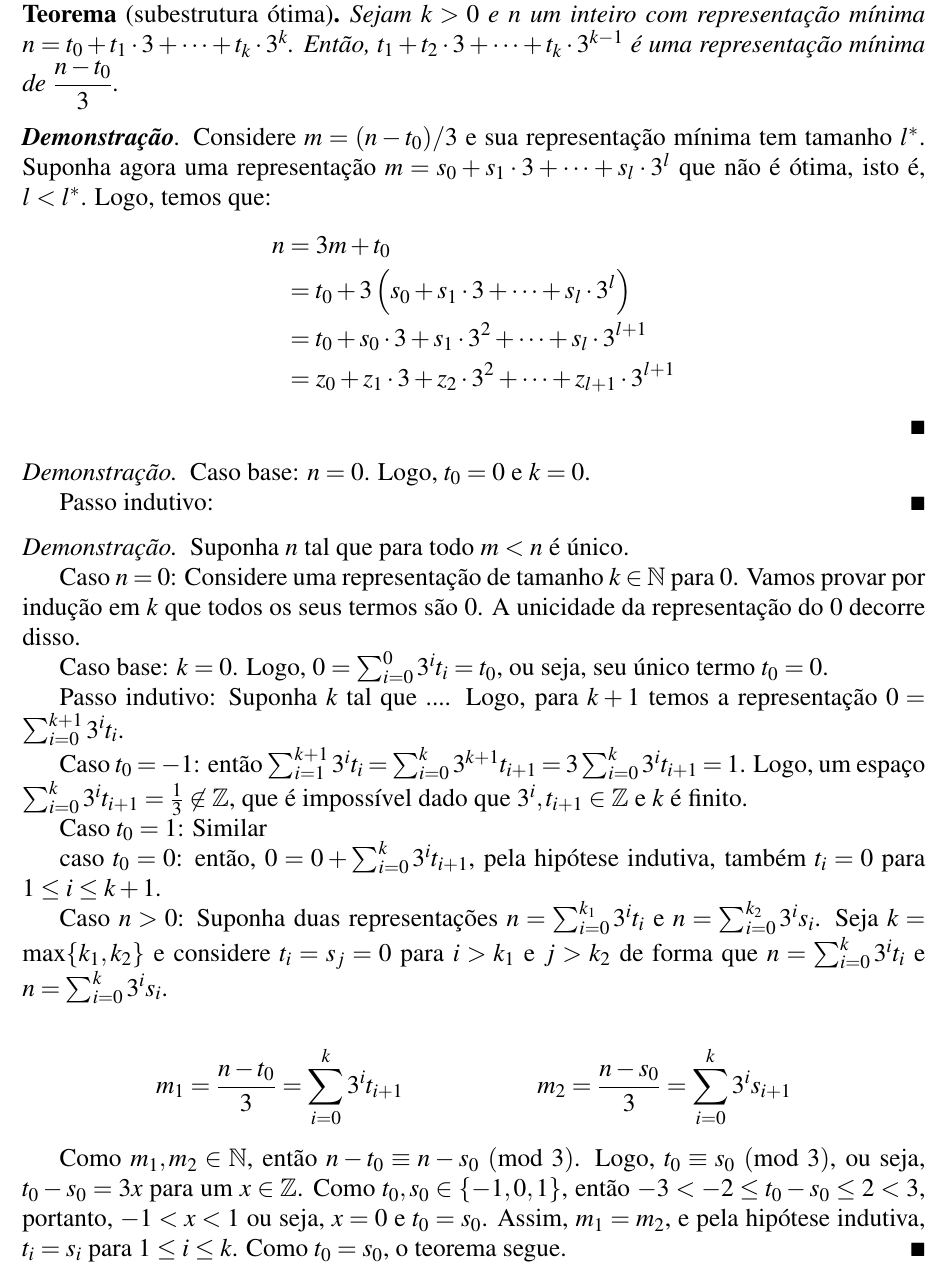
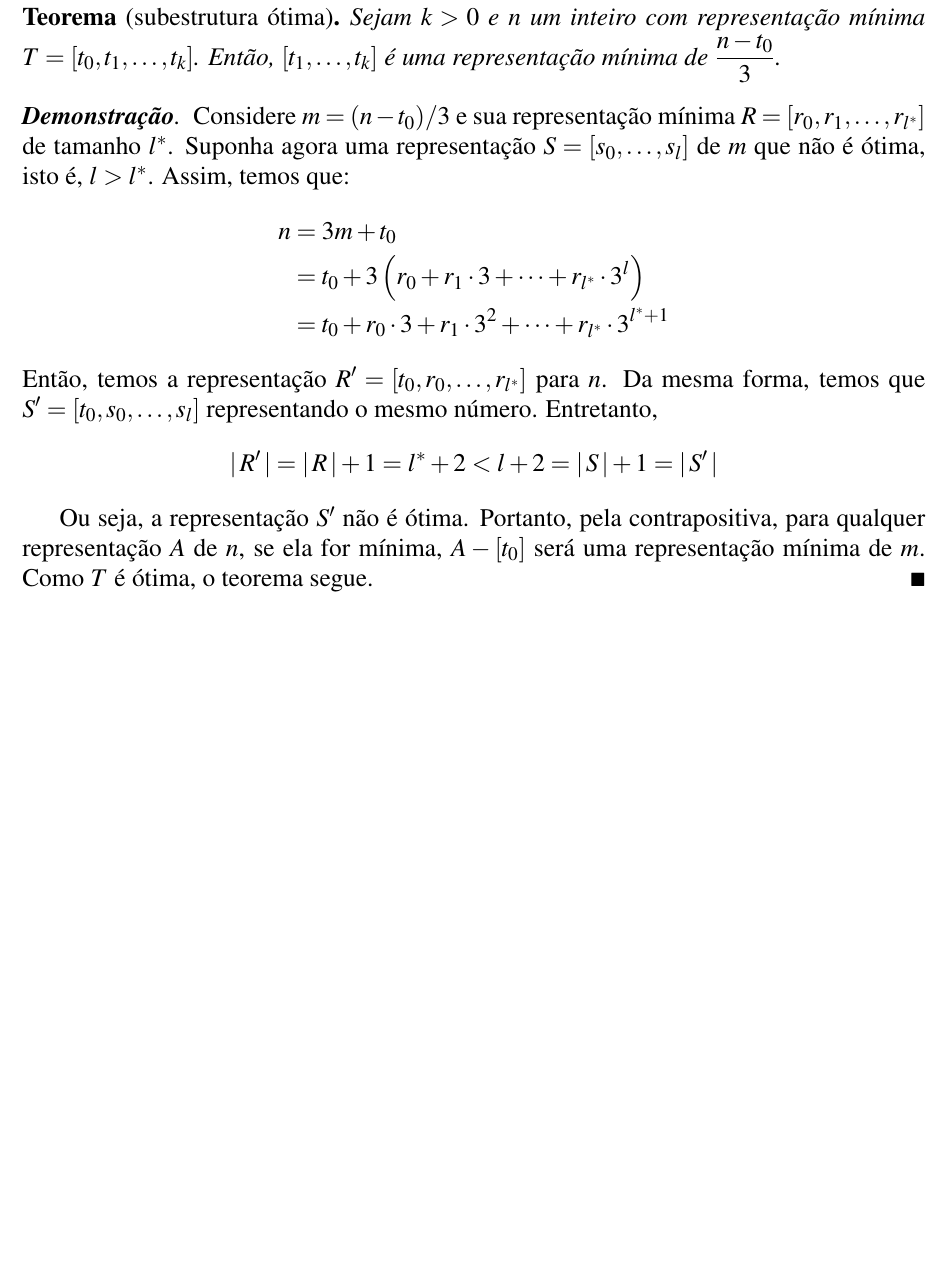
Before and after one commit to marmitar/MC458-Lista-6, a LaTeX document (main.tex, which reads respostas/3.tex): part of page 3 of 4, cut so that both start at the same text, the shorter picture padded with empty space. Compiled offline with pdfLaTeX.

Commit message:
Subestrutura ótima

```diff
--- a/respostas/3.tex
+++ b/respostas/3.tex
@@ -1,45 +1,20 @@
 \begin{theorem}[subestrutura ótima]
-    Sejam $k > 0$ e $n$ um inteiro com representação mínima $n = t_0 + t_1 \cdot 3 + \cdots + t_k \cdot 3^k$. Então, $t_1 + t_2 \cdot 3 + \cdots + t_k \cdot 3^{k-1}$ é uma representação mínima de $\dfrac{n - t_0}{3}$.
+    Sejam $k > 0$ e $n$ um inteiro com representação mínima $T = [t_0, t_1, \ldots, t_k]$. Então, $[t_1, \ldots, t_k]$ é uma representação mínima de $\dfrac{n - t_0}{3}$.
 \end{theorem}
 
 \begin{proof}[\textbf{Demonstração}]
-    Considere $m = (n - t_0) / 3$ e sua representação mínima tem tamanho $l^*$. Suponha agora uma representação $m = s_0 + s_1 \cdot 3 + \cdots + s_l \cdot 3^l$ que não é ótima, isto é, $l < l^*$. Logo, temos que:
+    Considere $m = (n - t_0) / 3$ e sua representação mínima $R = [r_0, r_1, \ldots, r_{l^*}]$ de tamanho $l^*$. Suponha agora uma representação $S = [s_0, \ldots, s_l]$ de $m$ que não é ótima, isto é, $l > l^*$. Assim, temos que:
     \begin{align*}
         n &= 3 m + t_0 \\
-        &= t_0 + 3 \left(s_0 + s_1 \cdot 3 + \cdots + s_l \cdot 3^l\right) \\
-        &= t_0 + s_0 \cdot 3 + s_1 \cdot 3^2 + \cdots + s_l \cdot 3^{l+1} \\
-        &= z_0 + z_1 \cdot 3 + z_2 \cdot 3^2 + \cdots + z_{l + 1} \cdot 3^{l+1}
+        &= t_0 + 3 \left(r_0 + r_1 \cdot 3 + \cdots + r_{l^*} \cdot 3^l\right) \\
+        &= t_0 + r_0 \cdot 3 + r_1 \cdot 3^2 + \cdots + r_{l^*} \cdot 3^{l^*+1}
     \end{align*}
-\end{proof}
+    Então, temos a representação $R' = [t_0, r_0, \ldots, r_{l^*}]$ para $n$. Da mesma forma, temos que $S' = [t_0, s_0, \ldots, s_l]$ representando o mesmo número. Entretanto,
+    \[
+        \abs{R'} = \abs{R} + 1 = l^* + 2 < l + 2 = \abs{S} + 1 = \abs{S'}
+    \]
 
-\begin{proof}
-    Caso base: $n = 0$. Logo, $t_0 = 0$ e $k = 0$.
-
-    Passo indutivo:
-\end{proof}
-
-\begin{proof}
-    Suponha $n$ tal que para todo $m < n$ é único.
-
-    Caso $n = 0$: Considere uma representação de tamanho $k \in \natural$ para 0. Vamos provar por indução em $k$ que todos os seus termos são 0. A unicidade da representação do 0 decorre disso.
-
-    Caso base: $k = 0$. Logo, $0 = \sum_{i = 0}^0 3^i t_i = t_0$, ou seja, seu único termo $t_0 = 0$.
-
-    Passo indutivo: Suponha $k$ tal que .... Logo, para $k + 1$ temos a representação $0 = \sum_{i = 0}^{k + 1} 3^i t_i$.
-
-    Caso $t_0 = -1$: então $\sum_{i = 1}^{k + 1} 3^i t_i = \sum_{i = 0}^k 3^{k + 1} t_{i + 1} = 3 \sum_{i = 0}^k 3^i t_{i + 1} = 1$. Logo, um espaço $\sum_{i = 0}^k 3^i t_{i + 1} = \frac{1}{3} \not\in \integer$, que é impossível dado que $3^i, t_{i + 1} \in \integer$ e $k$ é finito.
-
-    Caso $t_0 = 1$: Similar
-
-    caso $t_0 = 0$: então, $0 = 0 + \sum_{i = 0}^k 3^i t_{i + 1}$, pela hipótese indutiva, também $t_i = 0$ para $1 \leq i \leq k + 1$.
-
-    Caso $n > 0$: Suponha duas representações $n = \sum_{i = 0}^{k_1} 3^i t_i$ e $n = \sum_{i = 0}^{k_2} 3^i s_i$. Seja $k = \max\{k_1, k_2\}$ e considere $t_i = s_j = 0$ para $i > k_1$ e $j > k_2$ de forma que $n = \sum_{i = 0}^k 3^i t_i$ e $n = \sum_{i = 0}^k 3^i s_i$.
-
-    \begin{align*}
-        m_1 = \frac{n - t_0}{3} = \sum_{i = 0}^k 3^i t_{i + 1} && m_2 = \frac{n - s_0}{3} = \sum_{i = 0}^k 3^i s_{i + 1}
-    \end{align*}
-
-    Como $m_1, m_2 \in \natural$, então $n - t_0 \equiv n - s_0 \dmod{3}$. Logo, $t_0 \equiv s_0 \dmod{3}$, ou seja, $t_0 - s_0 = 3 x$ para um $x \in \integer$. Como $t_0, s_0 \in \{-1, 0, 1\}$, então $-3 < -2 \leq t_0 - s_0 \leq 2 < 3$, portanto, $-1 < x < 1$ ou seja, $x = 0$ e $t_0 = s_0$. Assim, $m_1 = m_2$, e pela hipótese indutiva, $t_i = s_i$ para $1 \leq i \leq k$. Como $t_0 = s_0$, o teorema segue.
+    Ou seja, a representação $S'$ não é ótima. Portanto, pela contrapositiva, para qualquer representação $A$ de $n$, se ela for mínima, $A - [t_0]$ será uma representação mínima de $m$. Como $T$ é ótima, o teorema segue.
 \end{proof}
 
 % ~
```
